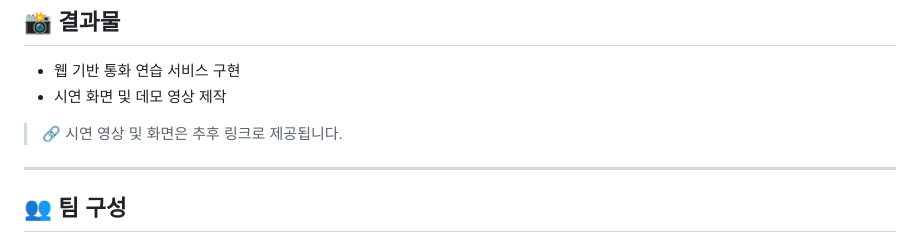
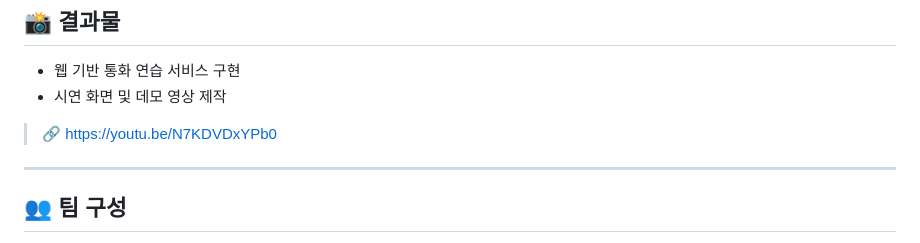
Before and after one commit to secons127/ON-AIR, a Markdown page: README.md, the part around the change. GitHub-like rendering.

```diff
--- a/README.md
+++ b/README.md
@@ -113,7 +113,7 @@ ON:AIR는 AI를 통화 상대방으로 설정하여
 * 웹 기반 통화 연습 서비스 구현
 * 시연 화면 및 데모 영상 제작
 
-> 🔗 시연 영상 및 화면은 추후 링크로 제공됩니다.
+> 🔗 https://youtu.be/N7KDVDxYPb0
 
 ---
 
```
